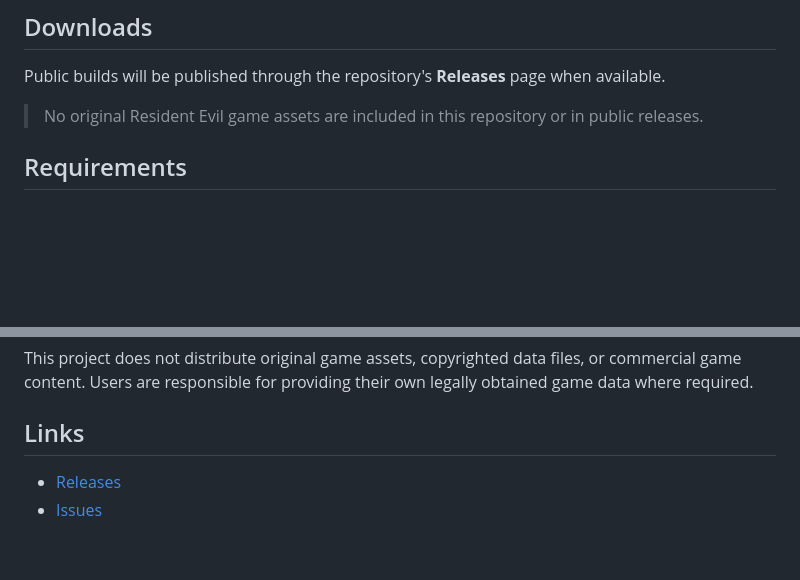
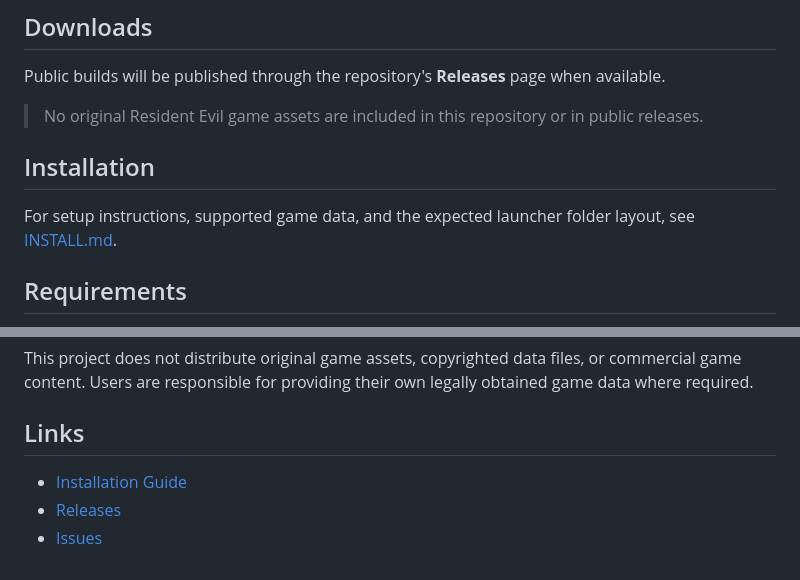
Before and after one commit to Depmify/Resident-Evil-SHATTERED, a Markdown page: README.md, 2 parts joined by grey strips. Drawn GitHub-style; blank space fills up the shorter version.

Commit message:
docs: link installation guide
Added installation instructions and clarified asset distribution.

```diff
--- a/README.md
+++ b/README.md
@@ -41,6 +41,10 @@ Features may change frequently while the project is being developed.
 Public builds will be published through the repository's **Releases** page when available.
 
 > No original Resident Evil game assets are included in this repository or in public releases.
+
+## Installation
+
+For setup instructions, supported game data, and the expected launcher folder layout, see [INSTALL.md](INSTALL.md).
 
 ## Requirements
 
@@ -86,5 +90,6 @@ This project does not distribute original game assets, copyrighted data files, o
 
 ## Links
 
+- [Installation Guide](INSTALL.md)
 - [Releases](https://github.com/Depmify/Resident-Evil-SHATTERED/releases)
 - [Issues](https://github.com/Depmify/Resident-Evil-SHATTERED/issues)
```
